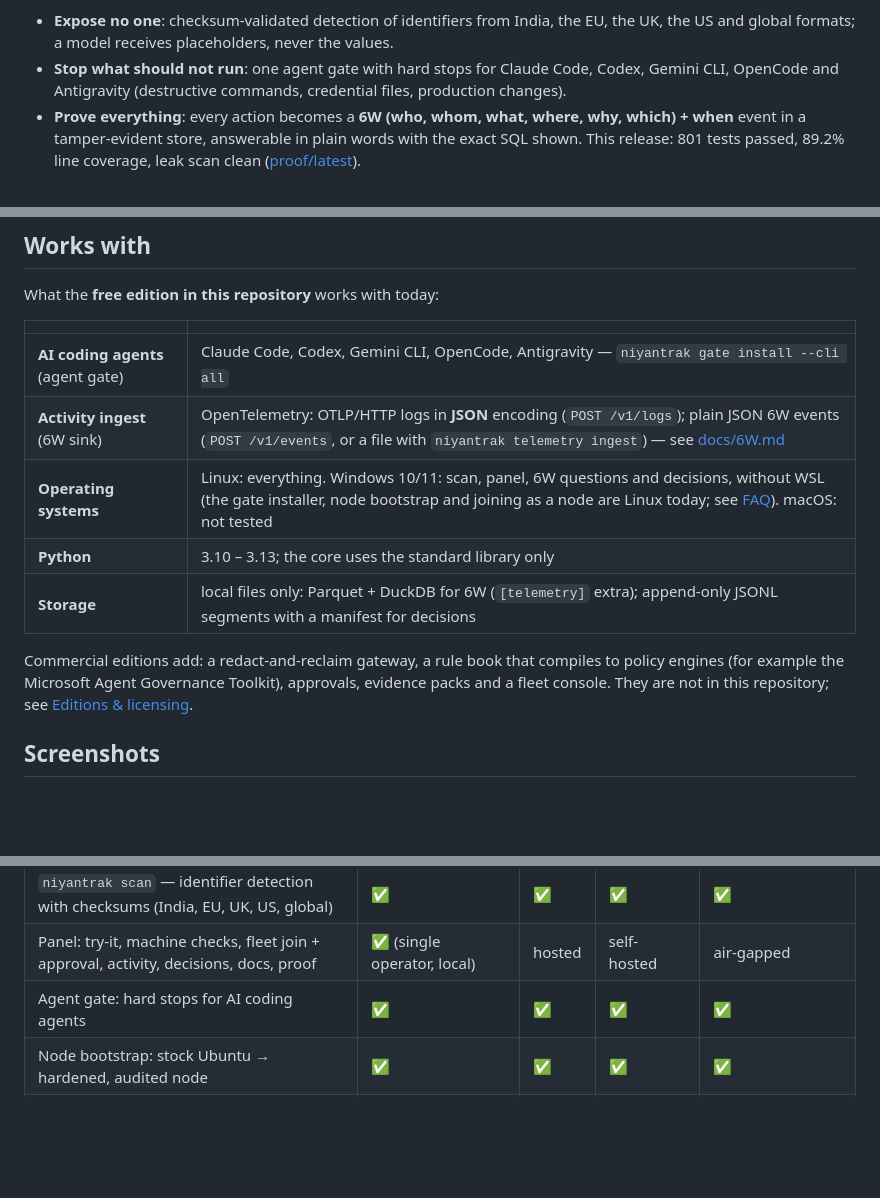
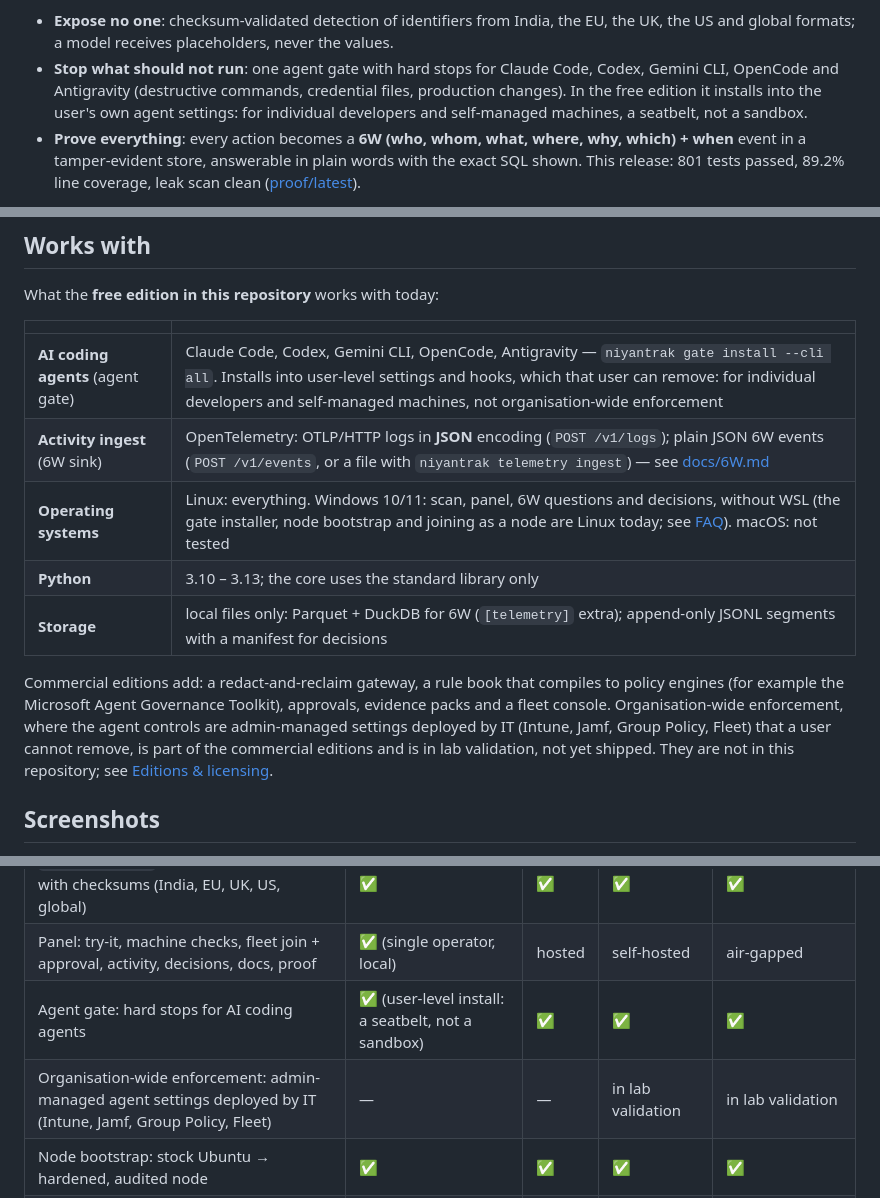
Before and after one commit to vigyanbytes/niyantrak, a Markdown page: README.md, 3 parts joined by grey strips. Drawn GitHub-style; blank space fills up the shorter version.

Commit message:
README: the free gate is a seatbelt, not a sandbox; org-wide enforcement is in lab validation
The free edition's agent gate installs into user-level settings and hooks, which that user can remove: it
is for individual developers and self-managed machines. Say so in the hero, Works with and the editions
table, and state that organisation-wide enforcement (admin-managed settings deployed by IT through Intune,
Jamf, Group Policy or Fleet) belongs to the commercial editions and is in lab validation, not shipped.

Co-Authored-By: Claude Opus 5.5 <noreply@anthropic.com>
Claude-Session: https://claude.ai/code/session_01MoqCaQNrg1HvzbJjwGbZ3d

```diff
--- a/README.md
+++ b/README.md
@@ -15,7 +15,8 @@ before a model sees it, stops dangerous agent actions, and records every decisio
 - **Expose no one**: checksum-validated detection of identifiers from India, the EU, the UK, the US and global
   formats; a model receives placeholders, never the values.
 - **Stop what should not run**: one agent gate with hard stops for Claude Code, Codex, Gemini CLI, OpenCode and
-  Antigravity (destructive commands, credential files, production changes).
+  Antigravity (destructive commands, credential files, production changes). In the free edition it installs into
+  the user's own agent settings: for individual developers and self-managed machines, a seatbelt, not a sandbox.
 - **Prove everything**: every action becomes a **6W (who, whom, what, where, why, which) + when** event in a
   tamper-evident store, answerable in plain words with the exact SQL shown. This release: 801 tests passed,
   89.2% line coverage, leak scan clean ([proof/latest](proof/latest/index.html)).
@@ -71,14 +72,16 @@ What the **free edition in this repository** works with today:
 
 | | |
 |---|---|
-| **AI coding agents** (agent gate) | Claude Code, Codex, Gemini CLI, OpenCode, Antigravity — `niyantrak gate install --cli all` |
+| **AI coding agents** (agent gate) | Claude Code, Codex, Gemini CLI, OpenCode, Antigravity — `niyantrak gate install --cli all`. Installs into user-level settings and hooks, which that user can remove: for individual developers and self-managed machines, not organisation-wide enforcement |
 | **Activity ingest** (6W sink) | OpenTelemetry: OTLP/HTTP logs in **JSON** encoding (`POST /v1/logs`); plain JSON 6W events (`POST /v1/events`, or a file with `niyantrak telemetry ingest`) — see [docs/6W.md](docs/6W.md) |
 | **Operating systems** | Linux: everything. Windows 10/11: scan, panel, 6W questions and decisions, without WSL (the gate installer, node bootstrap and joining as a node are Linux today; see [FAQ](docs/FAQ.md)). macOS: not tested |
 | **Python** | 3.10 – 3.13; the core uses the standard library only |
 | **Storage** | local files only: Parquet + DuckDB for 6W (`[telemetry]` extra); append-only JSONL segments with a manifest for decisions |
 
 Commercial editions add: a redact-and-reclaim gateway, a rule book that compiles to policy engines (for example the
-Microsoft Agent Governance Toolkit), approvals, evidence packs and a fleet console. They are not in this repository;
+Microsoft Agent Governance Toolkit), approvals, evidence packs and a fleet console. Organisation-wide enforcement,
+where the agent controls are admin-managed settings deployed by IT (Intune, Jamf, Group Policy, Fleet) that a user
+cannot remove, is part of the commercial editions and is in lab validation, not yet shipped. They are not in this repository;
 see [Editions & licensing](#editions--licensing).
 
 ## Screenshots
@@ -152,7 +155,8 @@ Brazil, with *helps / partial / commercial / roadmap / yours* for each duty. It
 |---|---|---|---|---|
 | `niyantrak scan` — identifier detection with checksums (India, EU, UK, US, global) | ✅ | ✅ | ✅ | ✅ |
 | Panel: try-it, machine checks, fleet join + approval, activity, decisions, docs, proof | ✅ (single operator, local) | hosted | self-hosted | air-gapped |
-| Agent gate: hard stops for AI coding agents | ✅ | ✅ | ✅ | ✅ |
+| Agent gate: hard stops for AI coding agents | ✅ (user-level install: a seatbelt, not a sandbox) | ✅ | ✅ | ✅ |
+| Organisation-wide enforcement: admin-managed agent settings deployed by IT (Intune, Jamf, Group Policy, Fleet) | — | — | in lab validation | in lab validation |
 | Node bootstrap: stock Ubuntu → hardened, audited node | ✅ | ✅ | ✅ | ✅ |
 | Redact-and-reclaim gateway (multi-turn, encrypted map with expiry and erasure) | — | ✅ | ✅ | ✅ |
 | Jurisdiction profiles (DPDP, GDPR, more) and local-only routing | — | DPDP | all | all |
```
